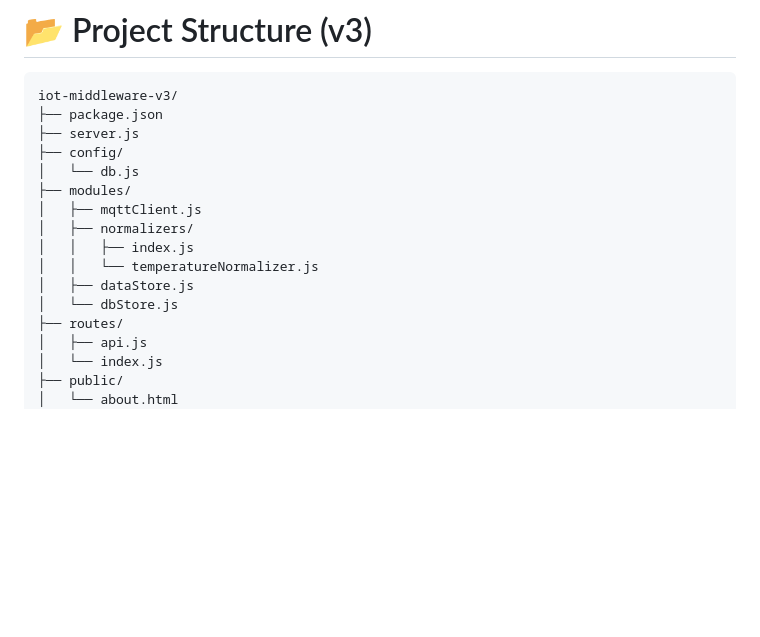
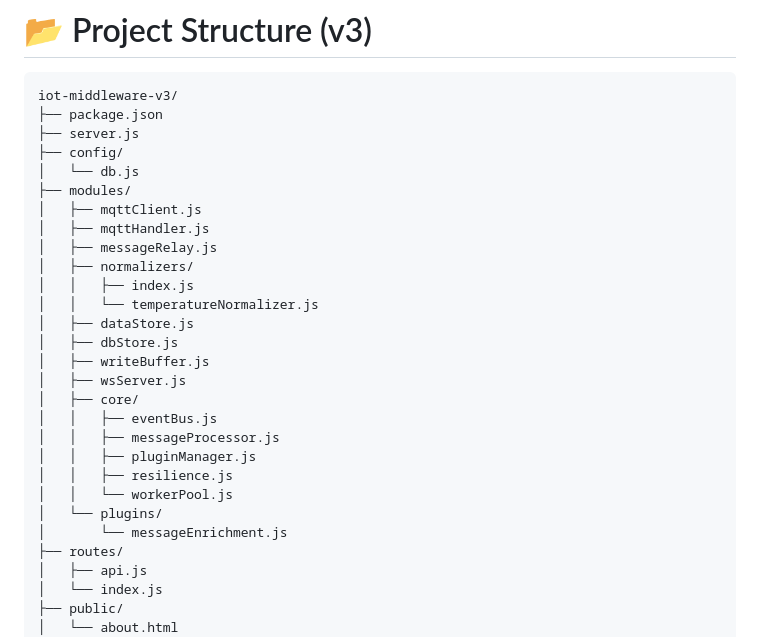
Before and after one commit to dalelaibeyond/iot-middleware, a Markdown page: iot-middleware-v3.md, the part around the change printed below. Drawn GitHub-style; blank space fills up the shorter version.

```diff
--- a/iot-middleware-v3.md
+++ b/iot-middleware-v3.md
@@ -12,11 +12,23 @@ iot-middleware-v3/
 │   └── db.js
 ├── modules/
 │   ├── mqttClient.js
+│   ├── mqttHandler.js
+│   ├── messageRelay.js
 │   ├── normalizers/
 │   │   ├── index.js
 │   │   └── temperatureNormalizer.js
 │   ├── dataStore.js
-│   └── dbStore.js
+│   ├── dbStore.js
+│   ├── writeBuffer.js
+│   ├── wsServer.js
+│   ├── core/
+│   │   ├── eventBus.js
+│   │   ├── messageProcessor.js
+│   │   ├── pluginManager.js
+│   │   ├── resilience.js
+│   │   └── workerPool.js
+│   └── plugins/
+│       └── messageEnrichment.js
 ├── routes/
 │   ├── api.js
 │   └── index.js
```
Also changed, not shown: other parts of iot-middleware-v3.md (+108 -11 lines), iot-middleware-design-guide.md (+10 -2 lines).
